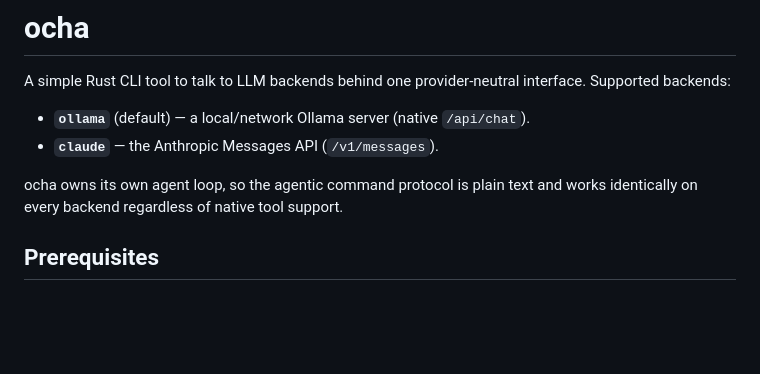
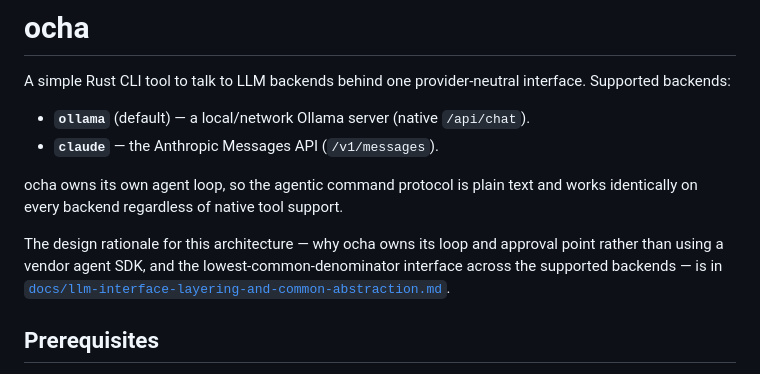
Before and after one commit to hikalium/ocha, a Markdown page: README.md, the part around the change. GitHub-like rendering; blank space fills up the shorter version.

```diff
--- a/README.md
+++ b/README.md
@@ -8,6 +8,11 @@ interface. Supported backends:
 
 ocha owns its own agent loop, so the agentic command protocol is plain text
 and works identically on every backend regardless of native tool support.
+
+The design rationale for this architecture — why ocha owns its loop and
+approval point rather than using a vendor agent SDK, and the
+lowest-common-denominator interface across the supported backends — is in
+[`docs/llm-interface-layering-and-common-abstraction.md`](docs/llm-interface-layering-and-common-abstraction.md).
 
 ## Prerequisites
 
```
Also changed, not shown: GEMINI.md (+9 -0 lines), docs/llm-interface-layering-and-common-abstraction.md (added, +292 -0 lines).
